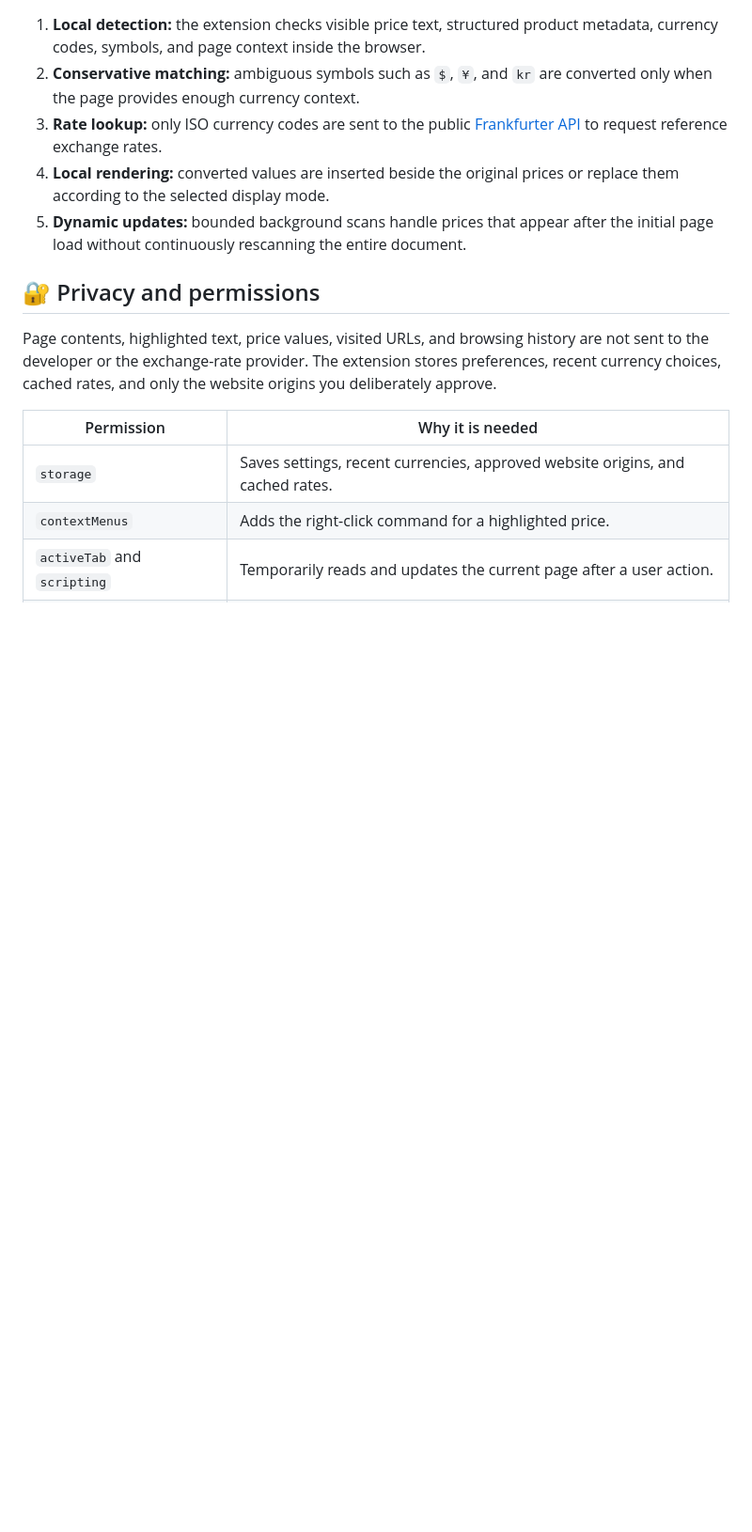
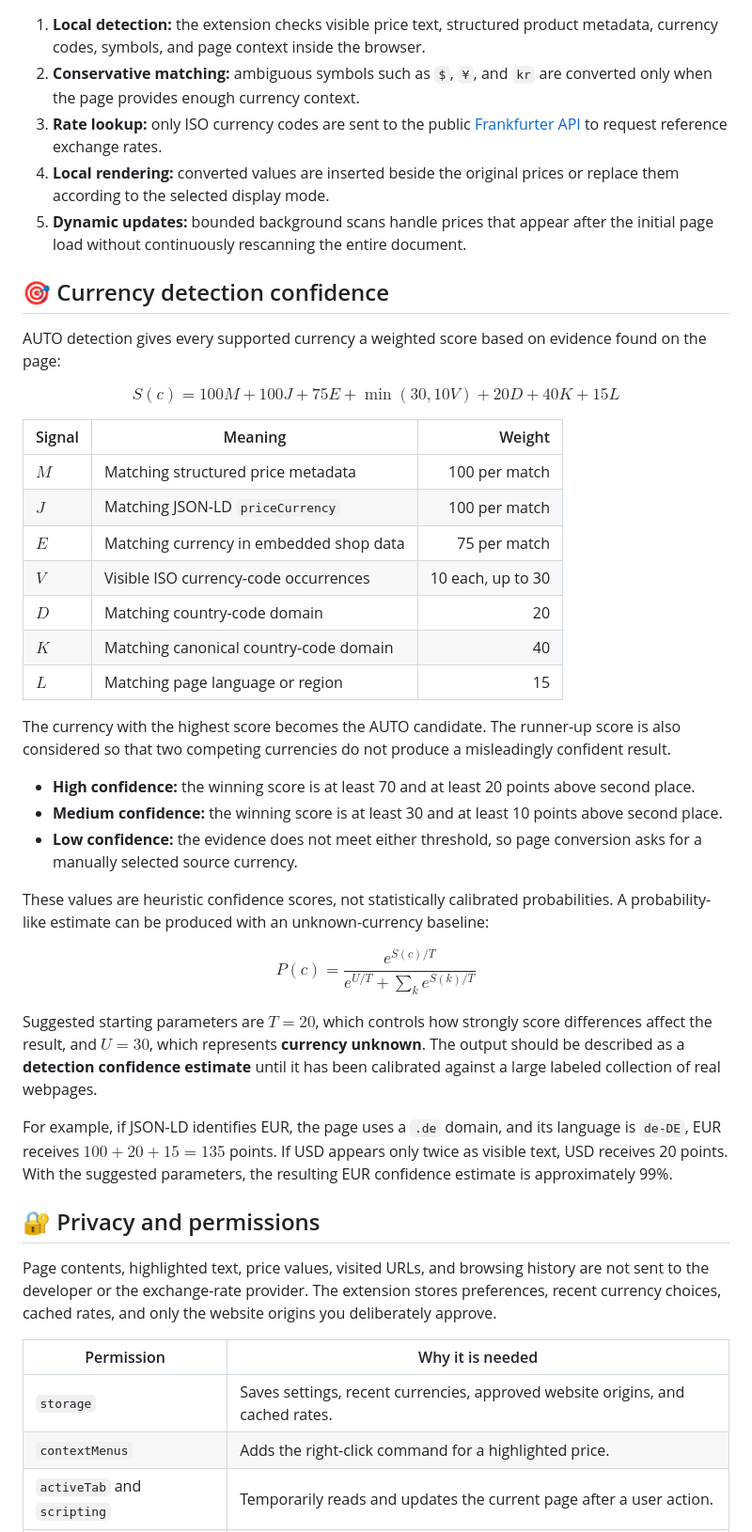
Before and after one commit to somewordshere/CurrencyConversionAddon, a Markdown page: README.md, the part around the change. Shown at 94% size. Drawn GitHub-style; blank space fills up the shorter version.

Commit message:
Document currency detection confidence

```diff
--- a/README.md
+++ b/README.md
@@ -71,6 +71,40 @@ Open **Page options** and enable **Always convert this website**. Chrome grants
 3. **Rate lookup:** only ISO currency codes are sent to the public [Frankfurter API](https://frankfurter.dev/) to request reference exchange rates.
 4. **Local rendering:** converted values are inserted beside the original prices or replace them according to the selected display mode.
 5. **Dynamic updates:** bounded background scans handle prices that appear after the initial page load without continuously rescanning the entire document.
+
+## 🎯 Currency detection confidence
+
+AUTO detection gives every supported currency a weighted score based on evidence found on the page:
+
+$$
+S(c)=100M+100J+75E+\min(30,10V)+20D+40K+15L
+$$
+
+| Signal | Meaning | Weight |
+| --- | --- | ---: |
+| $M$ | Matching structured price metadata | 100 per match |
+| $J$ | Matching JSON-LD `priceCurrency` | 100 per match |
+| $E$ | Matching currency in embedded shop data | 75 per match |
+| $V$ | Visible ISO currency-code occurrences | 10 each, up to 30 |
+| $D$ | Matching country-code domain | 20 |
+| $K$ | Matching canonical country-code domain | 40 |
+| $L$ | Matching page language or region | 15 |
+
+The currency with the highest score becomes the AUTO candidate. The runner-up score is also considered so that two competing currencies do not produce a misleadingly confident result.
+
+- **High confidence:** the winning score is at least 70 and at least 20 points above second place.
+- **Medium confidence:** the winning score is at least 30 and at least 10 points above second place.
+- **Low confidence:** the evidence does not meet either threshold, so page conversion asks for a manually selected source currency.
+
+These values are heuristic confidence scores, not statistically calibrated probabilities. A probability-like estimate can be produced with an unknown-currency baseline:
+
+$$
+P(c)=\frac{e^{S(c)/T}}{e^{U/T}+\sum_k e^{S(k)/T}}
+$$
+
+Suggested starting parameters are $T=20$, which controls how strongly score differences affect the result, and $U=30$, which represents **currency unknown**. The output should be described as a **detection confidence estimate** until it has been calibrated against a large labeled collection of real webpages.
+
+For example, if JSON-LD identifies EUR, the page uses a `.de` domain, and its language is `de-DE`, EUR receives $100+20+15=135$ points. If USD appears only twice as visible text, USD receives 20 points. With the suggested parameters, the resulting EUR confidence estimate is approximately 99%.
 
 ## 🔐 Privacy and permissions
 
```
